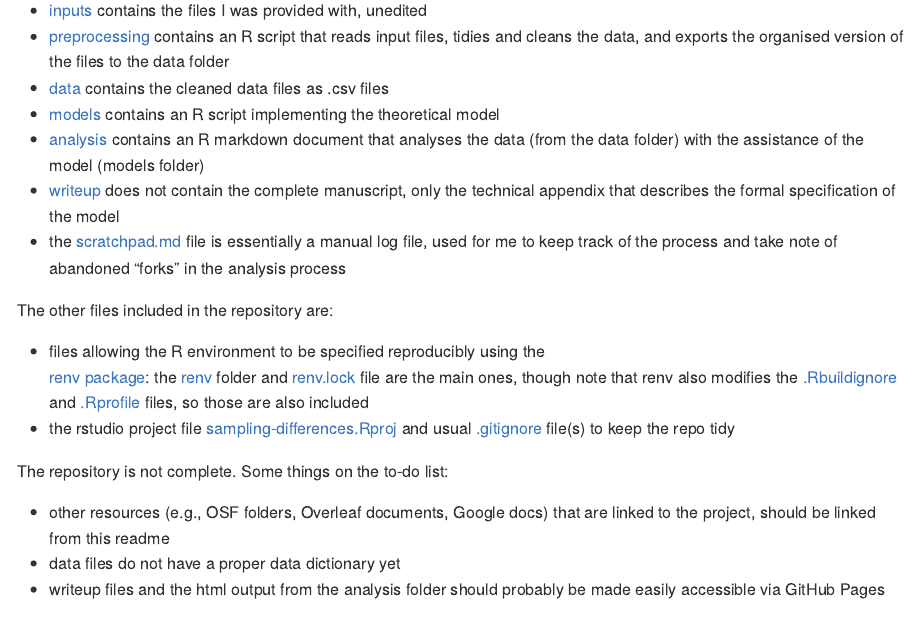
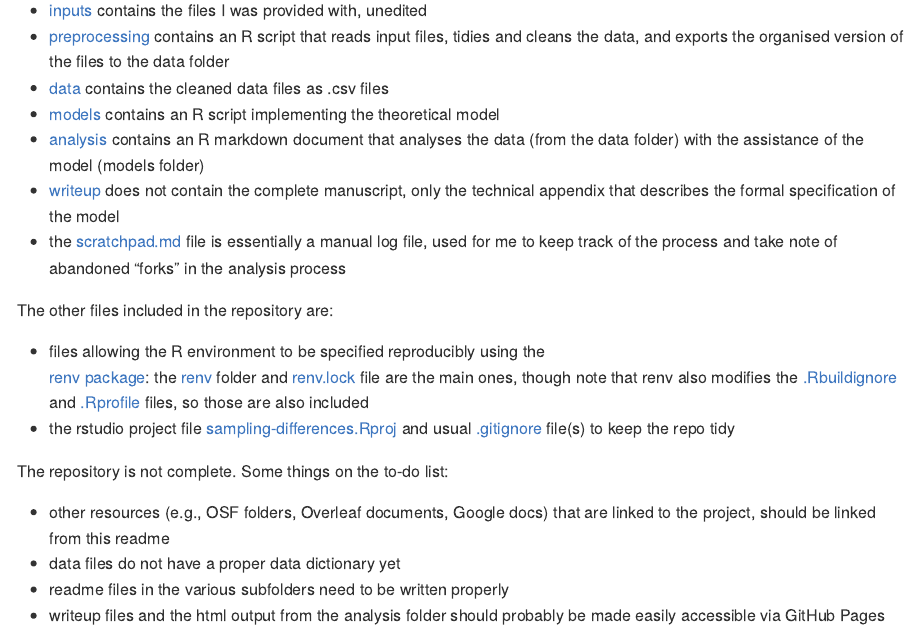
Before and after one commit to djnavarro/sampling-differences, an R Markdown document (README.Rmd): the page in a window 1100 px wide, from 330 px down. The pictures show the output file README.md that the author committed with the source, drawn offline in the style of GitHub.

Commit message:
one more to-do item

```diff
--- a/README.Rmd
+++ b/README.Rmd
@@ -52,5 +52,6 @@ The repository is not complete. Some things on the to-do list:
 - other resources (e.g., OSF folders, Overleaf documents, Google docs)
 that are linked to the project, should be linked from this readme
 - data files do not have a proper data dictionary yet
+- readme files in the various subfolders need to be written properly
 - writeup files and the html output from the analysis folder should probably
   be made easily accessible via GitHub Pages
```
Also changed, not shown: README.md.
